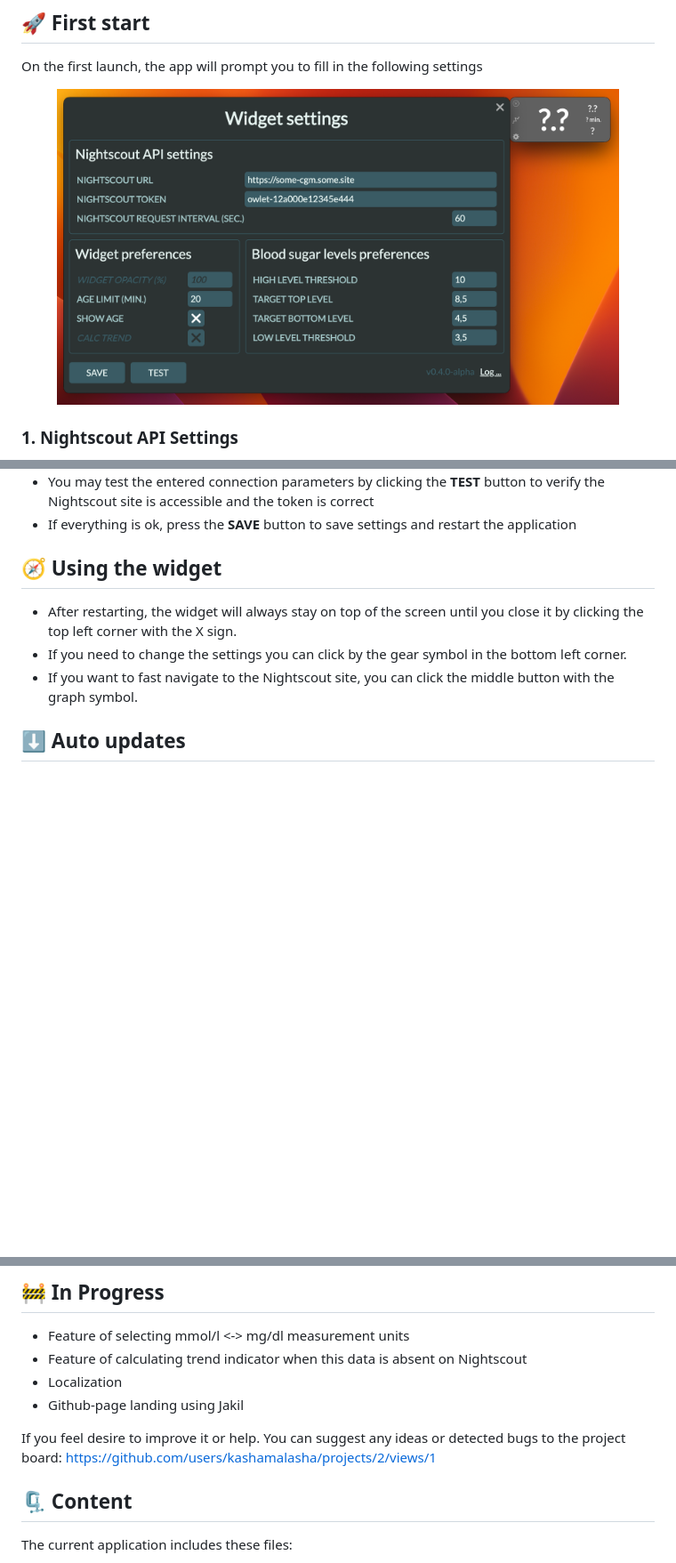
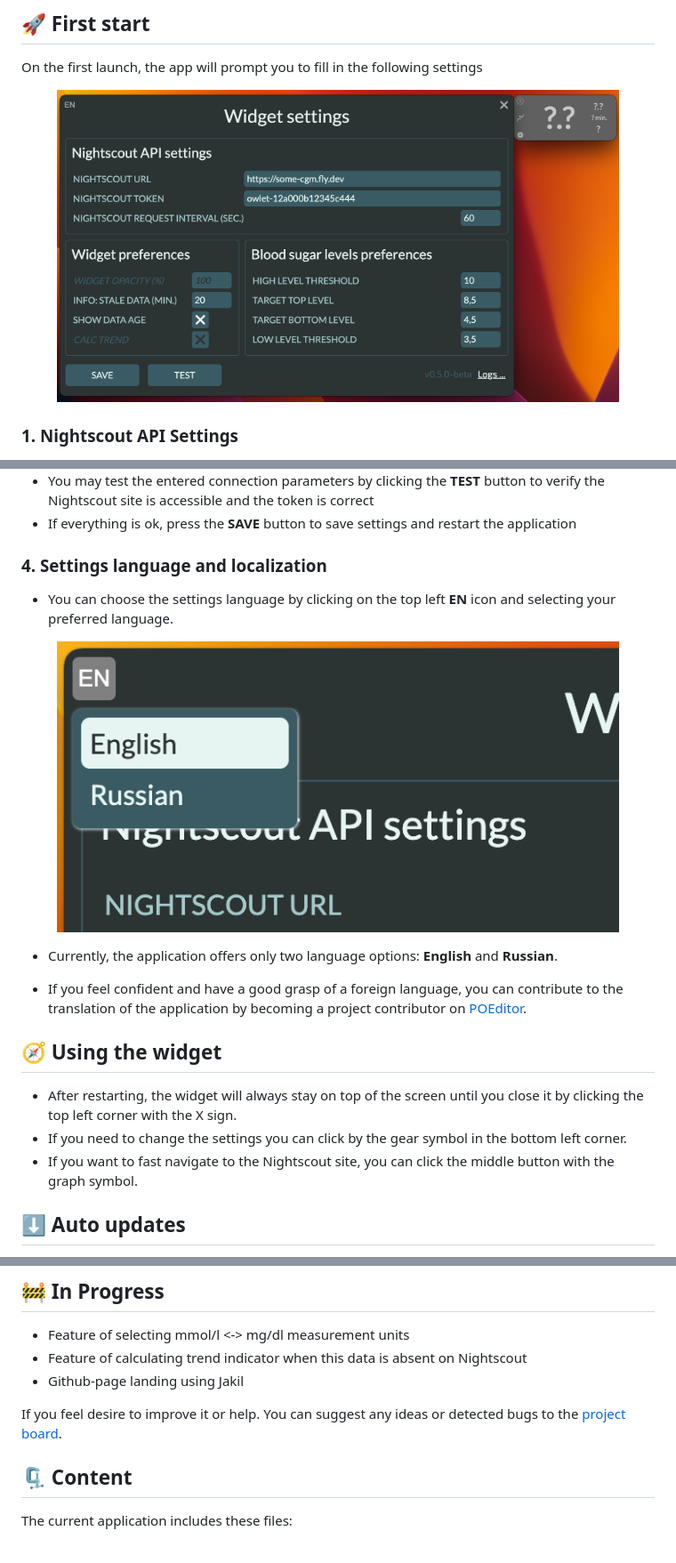
Before and after one commit to kashamalasha/nightscout-widget-electron, a Markdown page: README.md, 3 parts joined by grey strips. Shown: that part at 89% size. Drawn GitHub-style; pictures changed too: docs/screenshot-settings-default-en.png (added), docs/screenshot-settings-default.png (deleted), docs/screenshot-settings-language-en.png (added); blank space fills up the shorter version.

```diff
--- a/README.md
+++ b/README.md
@@ -67,7 +71,7 @@ On the first launch, the app will prompt you to fill in the following settings
 
 <figure>
   <p>
-    <img src="docs/screenshot-settings-default.png" alt="Screenshot-widget"/>
+    <img src="docs/screenshot-settings-default-en.png" alt="Screenshot-widget"/>
   </p>
 </figure>
 
@@ -105,6 +109,22 @@ Set the blood sugar tracking parameters using the following guides:
 - You may test the entered connection parameters by clicking the **TEST** button to verify the Nightscout site is accessible and the token is correct
 - If everything is ok, press the **SAVE** button to save settings and restart the application
 
+
+### 4. Settings language and localization
+
+
+- You can choose the settings language by clicking on the top left **EN** icon and selecting your preferred language.
+
+<figure>
+  <p>
+    <img src="docs/screenshot-settings-language-en.png" alt="Screenshot-widget"/>
+  </p>
+</figure>
+
+- Currently, the application offers only two language options: **English** and **Russian**.
+
+- If you feel confident and have a good grasp of a foreign language, you can contribute to the translation of the application by becoming a project contributor on [POEditor](https://poeditor.com/projects/view?id=640131).
+
 ## 🧭 Using the widget
 
 - After restarting, the widget will always stay on top of the screen until you close it by clicking the top left corner with the X sign.
@@ -123,11 +143,9 @@ Set the blood sugar tracking parameters using the following guides:
 
 - Feature of selecting mmol/l <-> mg/dl measurement units
 - Feature of calculating trend indicator when this data is absent on Nightscout
-- Localization
 - Github-page landing using Jakil
 
-If you feel desire to improve it or help. You can suggest any ideas or detected bugs to the project board:
-https://github.com/users/kashamalasha/projects/2/views/1
+If you feel desire to improve it or help. You can suggest any ideas or detected bugs to the [project board](https://github.com/users/kashamalasha/projects/2/views/1).
 
 ## 🗜️ Content
 
```
Also changed, not shown: other parts of README.md (+15 -6 lines), README.ru.md (added, +223 -0 lines), docs/screenshot-settings-default-ru.png (added), docs/screenshot-settings-language-ru.png (added).
